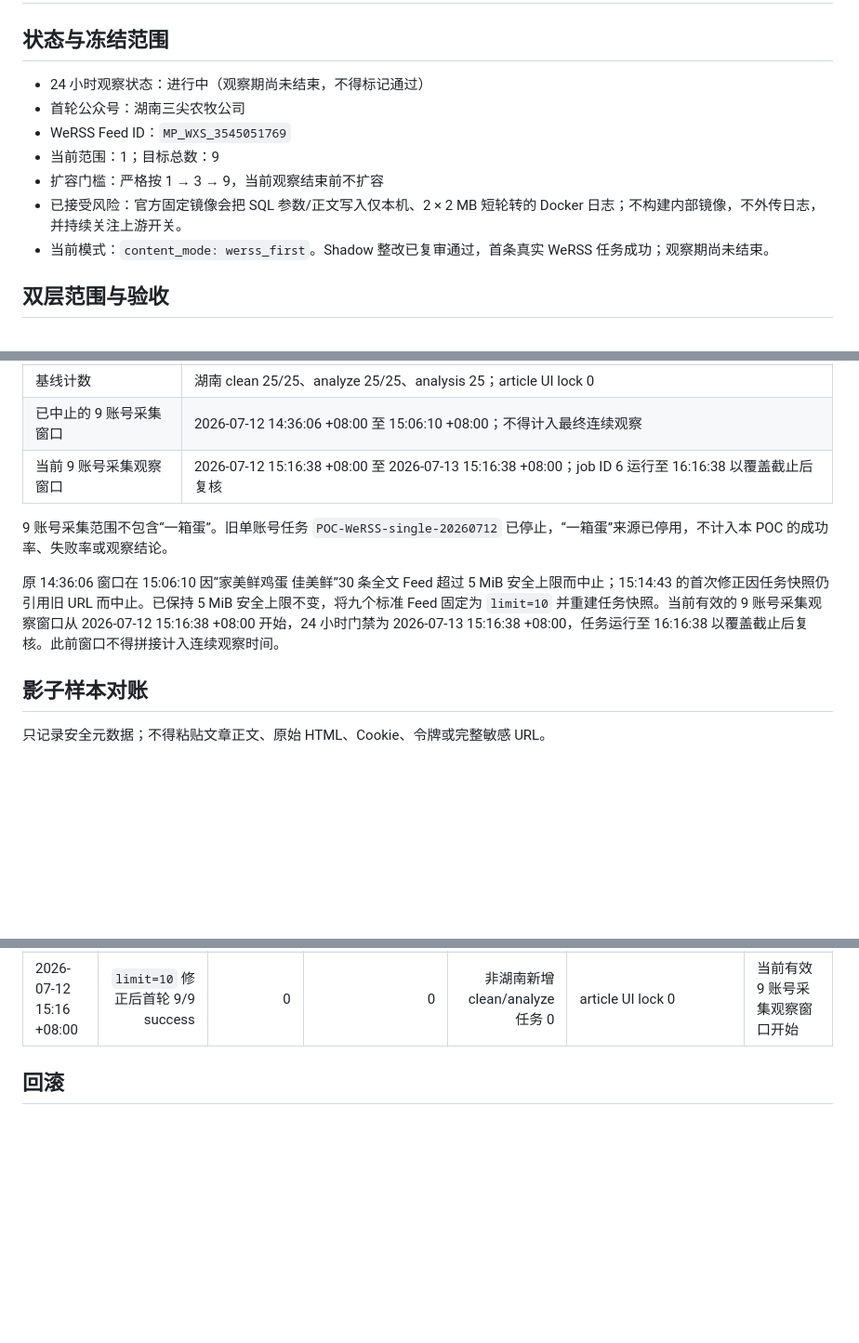
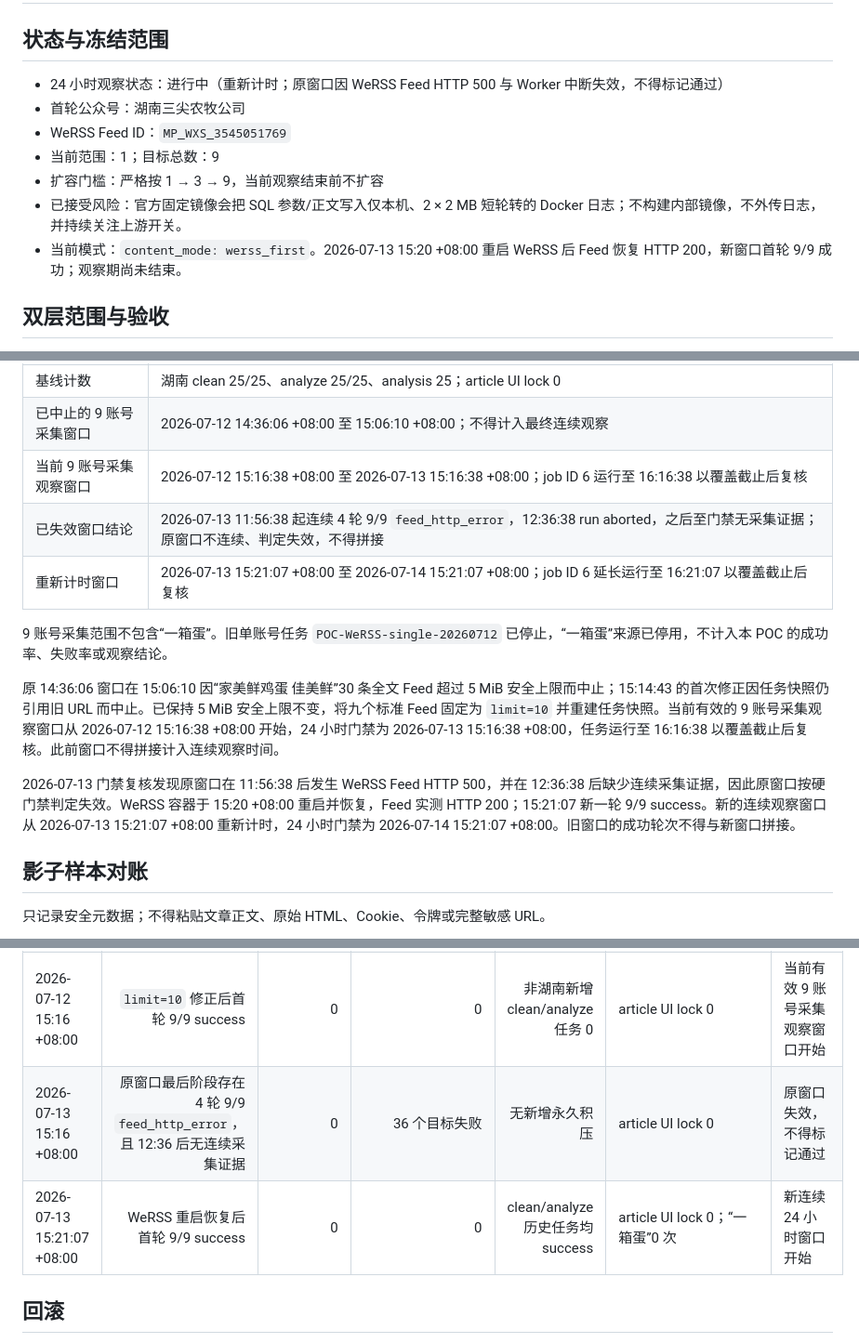
Before and after one commit to hwj1995style/WeInsight, a Markdown page: docs/operations/WeRSS正文按需读取POC记录.md, 3 parts joined by grey strips. Shown at 93% size. GitHub-like rendering; blank space fills up the shorter version.

Commit message:
docs: restart WeRSS observation window

```diff
--- a/docs/operations/WeRSS正文按需读取POC记录.md
+++ b/docs/operations/WeRSS正文按需读取POC记录.md
@@ -2,13 +2,13 @@
 
 ## 状态与冻结范围
 
-- 24 小时观察状态：进行中（观察期尚未结束，不得标记通过）
+- 24 小时观察状态：进行中（重新计时；原窗口因 WeRSS Feed HTTP 500 与 Worker 中断失效，不得标记通过）
 - 首轮公众号：湖南三尖农牧公司
 - WeRSS Feed ID：`MP_WXS_3545051769`
 - 当前范围：1；目标总数：9
 - 扩容门槛：严格按 1 → 3 → 9，当前观察结束前不扩容
 - 已接受风险：官方固定镜像会把 SQL 参数/正文写入仅本机、2 × 2 MB 短轮转的 Docker 日志；不构建内部镜像，不外传日志，并持续关注上游开关。
-- 当前模式：`content_mode: werss_first`。Shadow 整改已复审通过，首条真实 WeRSS 任务成功；观察期尚未结束。
+- 当前模式：`content_mode: werss_first`。2026-07-13 15:20 +08:00 重启 WeRSS 后 Feed 恢复 HTTP 200，新窗口首轮 9/9 成功；观察期尚未结束。
 
 ## 双层范围与验收
 
@@ -34,10 +34,14 @@
 | 基线计数 | 湖南 clean 25/25、analyze 25/25、analysis 25；article UI lock 0 |
 | 已中止的 9 账号采集窗口 | 2026-07-12 14:36:06 +08:00 至 15:06:10 +08:00；不得计入最终连续观察 |
 | 当前 9 账号采集观察窗口 | 2026-07-12 15:16:38 +08:00 至 2026-07-13 15:16:38 +08:00；job ID 6 运行至 16:16:38 以覆盖截止后复核 |
+| 已失效窗口结论 | 2026-07-13 11:56:38 起连续 4 轮 9/9 `feed_http_error`，12:36:38 run aborted，之后至门禁无采集证据；原窗口不连续、判定失效，不得拼接 |
+| 重新计时窗口 | 2026-07-13 15:21:07 +08:00 至 2026-07-14 15:21:07 +08:00；job ID 6 延长运行至 16:21:07 以覆盖截止后复核 |
 
 9 账号采集范围不包含“一箱蛋”。旧单账号任务 `POC-WeRSS-single-20260712` 已停止，“一箱蛋”来源已停用，不计入本 POC 的成功率、失败率或观察结论。
 
 原 14:36:06 窗口在 15:06:10 因“家美鲜鸡蛋 佳美鲜”30 条全文 Feed 超过 5 MiB 安全上限而中止；15:14:43 的首次修正因任务快照仍引用旧 URL 而中止。已保持 5 MiB 安全上限不变，将九个标准 Feed 固定为 `limit=10` 并重建任务快照。当前有效的 9 账号采集观察窗口从 2026-07-12 15:16:38 +08:00 开始，24 小时门禁为 2026-07-13 15:16:38 +08:00，任务运行至 16:16:38 以覆盖截止后复核。此前窗口不得拼接计入连续观察时间。
+
+2026-07-13 门禁复核发现原窗口在 11:56:38 后发生 WeRSS Feed HTTP 500，并在 12:36:38 后缺少连续采集证据，因此原窗口按硬门禁判定失效。WeRSS 容器于 15:20 +08:00 重启并恢复，Feed 实测 HTTP 200；15:21:07 新一轮 9/9 success。新的连续观察窗口从 2026-07-13 15:21:07 +08:00 重新计时，24 小时门禁为 2026-07-14 15:21:07 +08:00。旧窗口的成功轮次不得与新窗口拼接。
 
 ## 影子样本对账
 
@@ -66,6 +70,8 @@
 | 2026-07-12 14:36 +08:00 | 9 账号采集首轮 9/9 success；湖南正文链路继续观察 | 0 | 0 | 非湖南新增 clean/analyze 任务 0 | article UI lock 0 | 9 账号采集观察窗口开始；“一箱蛋”不在范围内 |
 | 2026-07-12 15:06 +08:00 | 8 success / 1 failed | 0 | 1（feed_too_large） | 非湖南新增 clean/analyze 任务 0 | article UI lock 0 | 原窗口中止；不得计入最终 24 小时结论 |
 | 2026-07-12 15:16 +08:00 | `limit=10` 修正后首轮 9/9 success | 0 | 0 | 非湖南新增 clean/analyze 任务 0 | article UI lock 0 | 当前有效 9 账号采集观察窗口开始 |
+| 2026-07-13 15:16 +08:00 | 原窗口最后阶段存在 4 轮 9/9 `feed_http_error`，且 12:36 后无连续采集证据 | 0 | 36 个目标失败 | 无新增永久积压 | article UI lock 0 | 原窗口失效，不得标记通过 |
+| 2026-07-13 15:21:07 +08:00 | WeRSS 重启恢复后首轮 9/9 success | 0 | 0 | clean/analyze 历史任务均 success | article UI lock 0；“一箱蛋”0 次 | 新连续 24 小时窗口开始 |
 
 ## 回滚
 
```
